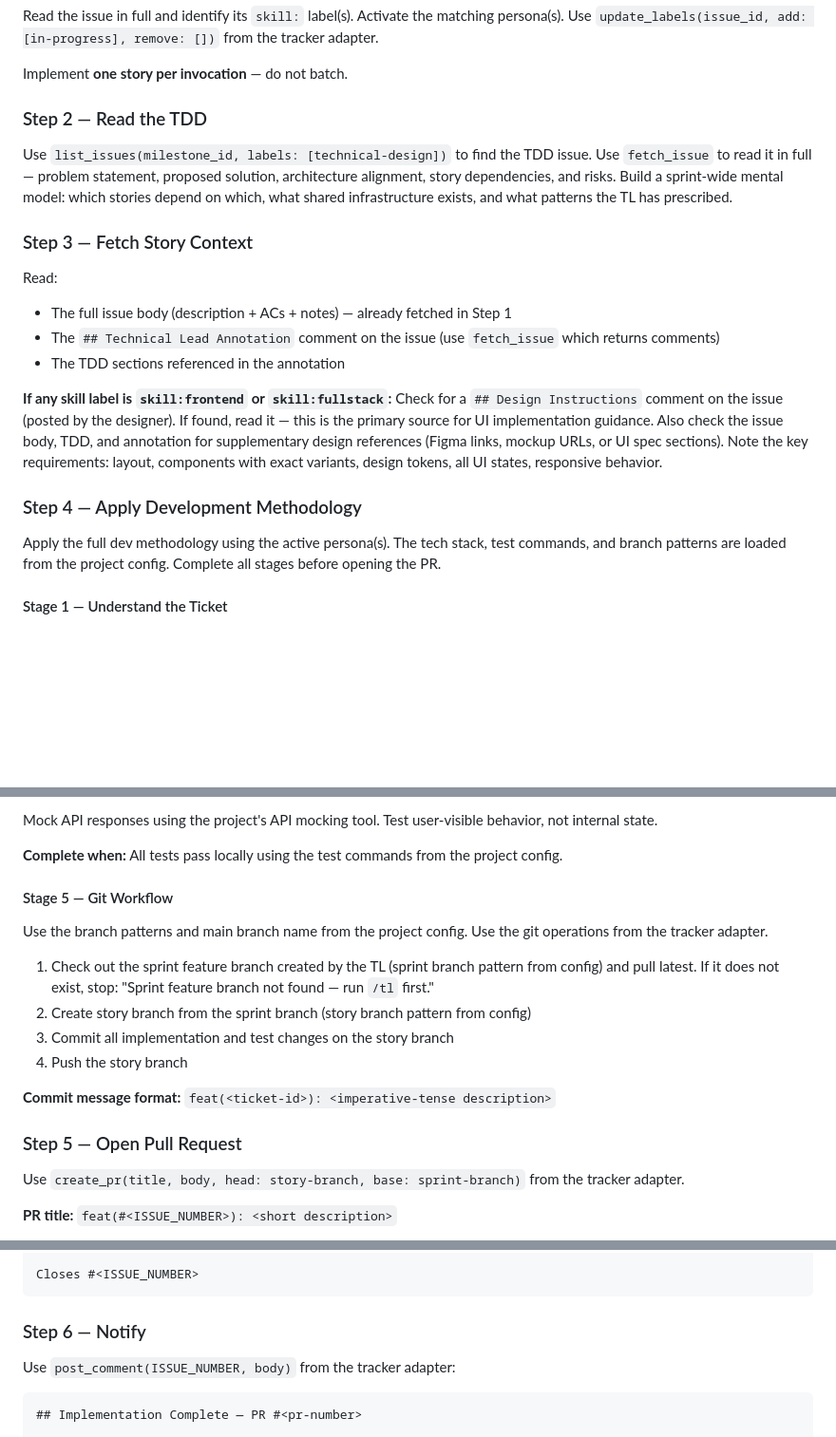
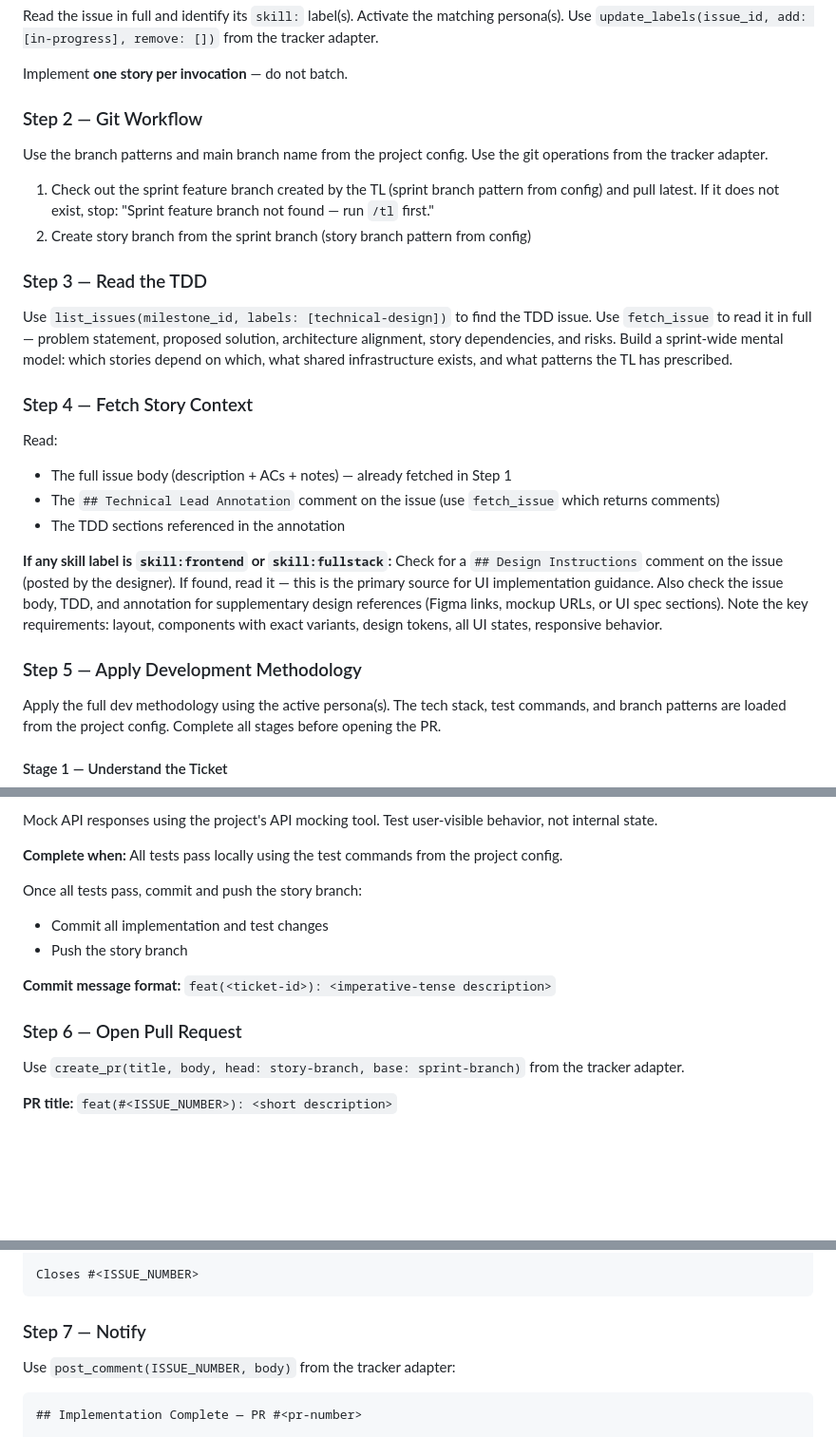
Before and after one commit to simpscal/notism, a Markdown page: .claude/commands/dev.md, 3 parts joined by grey strips. Shown at 95% size. Rendered like a GitHub page; blank space fills up the shorter version.

Commit message:
refactor(dev): move the workflow to stage 2

````diff
--- a/.claude/commands/dev.md
+++ b/.claude/commands/dev.md
@@ -38,11 +38,18 @@ Read the issue in full and identify its `skill:` label(s). Activate the matching
 
 Implement **one story per invocation** — do not batch.
 
-### Step 2 — Read the TDD
+### Step 2 — Git Workflow
+
+Use the branch patterns and main branch name from the project config. Use the git operations from the tracker adapter.
+
+1. Check out the sprint feature branch created by the TL (sprint branch pattern from config) and pull latest. If it does not exist, stop: "Sprint feature branch not found — run `/tl` first."
+2. Create story branch from the sprint branch (story branch pattern from config)
+
+### Step 3 — Read the TDD
 
 Use `list_issues(milestone_id, labels: [technical-design])` to find the TDD issue. Use `fetch_issue` to read it in full — problem statement, proposed solution, architecture alignment, story dependencies, and risks. Build a sprint-wide mental model: which stories depend on which, what shared infrastructure exists, and what patterns the TL has prescribed.
 
-### Step 3 — Fetch Story Context
+### Step 4 — Fetch Story Context
 
 Read:
 - The full issue body (description + ACs + notes) — already fetched in Step 1
@@ -51,7 +58,7 @@ Read:
 
 **If any skill label is `skill:frontend` or `skill:fullstack`:** Check for a `## Design Instructions` comment on the issue (posted by the designer). If found, read it — this is the primary source for UI implementation guidance. Also check the issue body, TDD, and annotation for supplementary design references (Figma links, mockup URLs, or UI spec sections). Note the key requirements: layout, components with exact variants, design tokens, all UI states, responsive behavior.
 
-### Step 4 — Apply Development Methodology
+### Step 5 — Apply Development Methodology
 
 Apply the full dev methodology using the active persona(s). The tech stack, test commands, and branch patterns are loaded from the project config. Complete all stages before opening the PR.
 
@@ -129,18 +136,13 @@ Mock API responses using the project's API mocking tool. Test user-visible behav
 
 **Complete when:** All tests pass locally using the test commands from the project config.
 
-#### Stage 5 — Git Workflow
-
-Use the branch patterns and main branch name from the project config. Use the git operations from the tracker adapter.
-
-1. Check out the sprint feature branch created by the TL (sprint branch pattern from config) and pull latest. If it does not exist, stop: "Sprint feature branch not found — run `/tl` first."
-2. Create story branch from the sprint branch (story branch pattern from config)
-3. Commit all implementation and test changes on the story branch
-4. Push the story branch
+Once all tests pass, commit and push the story branch:
+- Commit all implementation and test changes
+- Push the story branch
 
 **Commit message format:** `feat(<ticket-id>): <imperative-tense description>`
 
-### Step 5 — Open Pull Request
+### Step 6 — Open Pull Request
 
 Use `create_pr(title, body, head: story-branch, base: sprint-branch)` from the tracker adapter.
 
@@ -166,7 +168,7 @@ Use `create_pr(title, body, head: story-branch, base: sprint-branch)` from the t
 Closes #<ISSUE_NUMBER>
 ```
 
-### Step 6 — Notify
+### Step 7 — Notify
 
 Use `post_comment(ISSUE_NUMBER, body)` from the tracker adapter:
 
````
